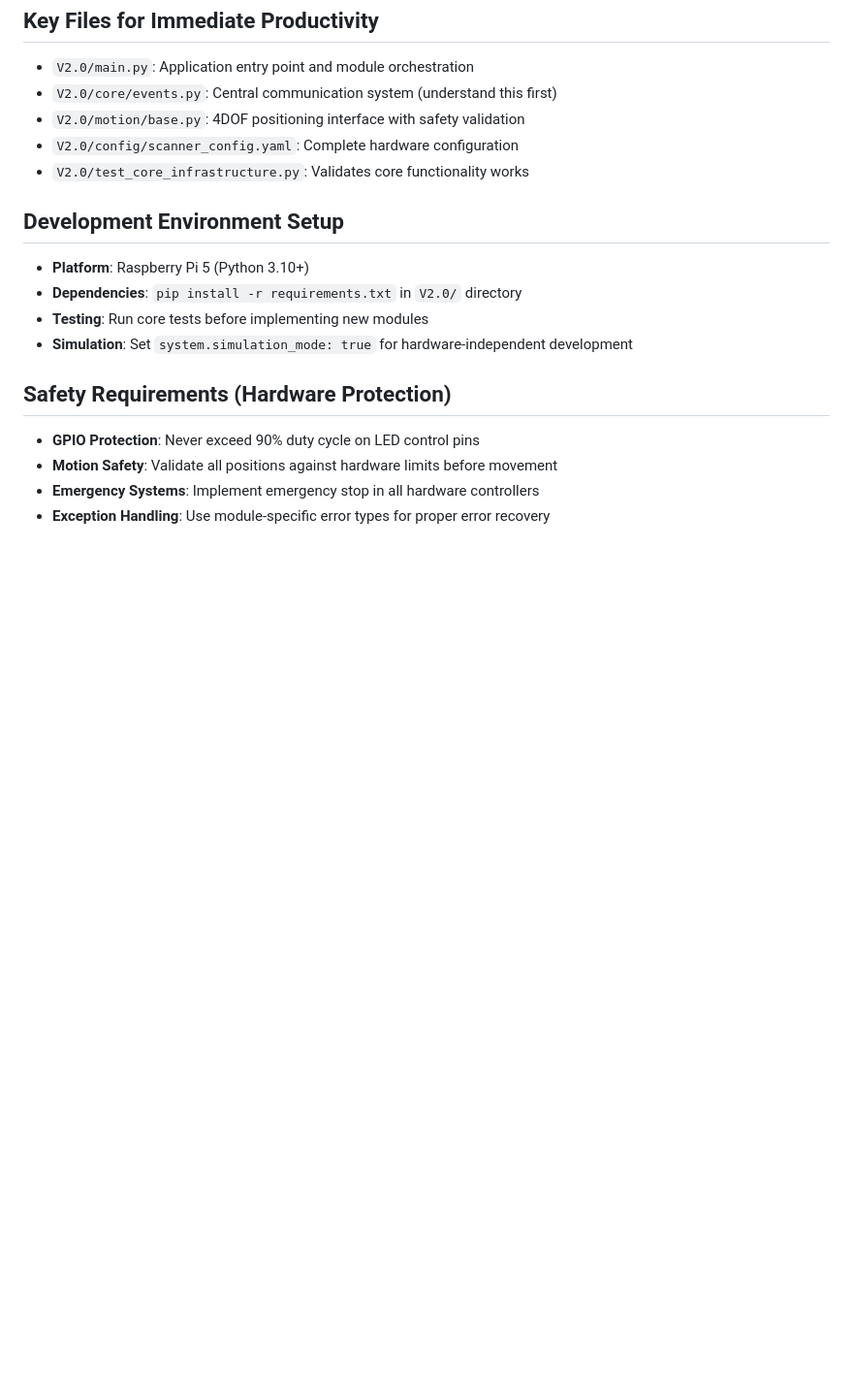
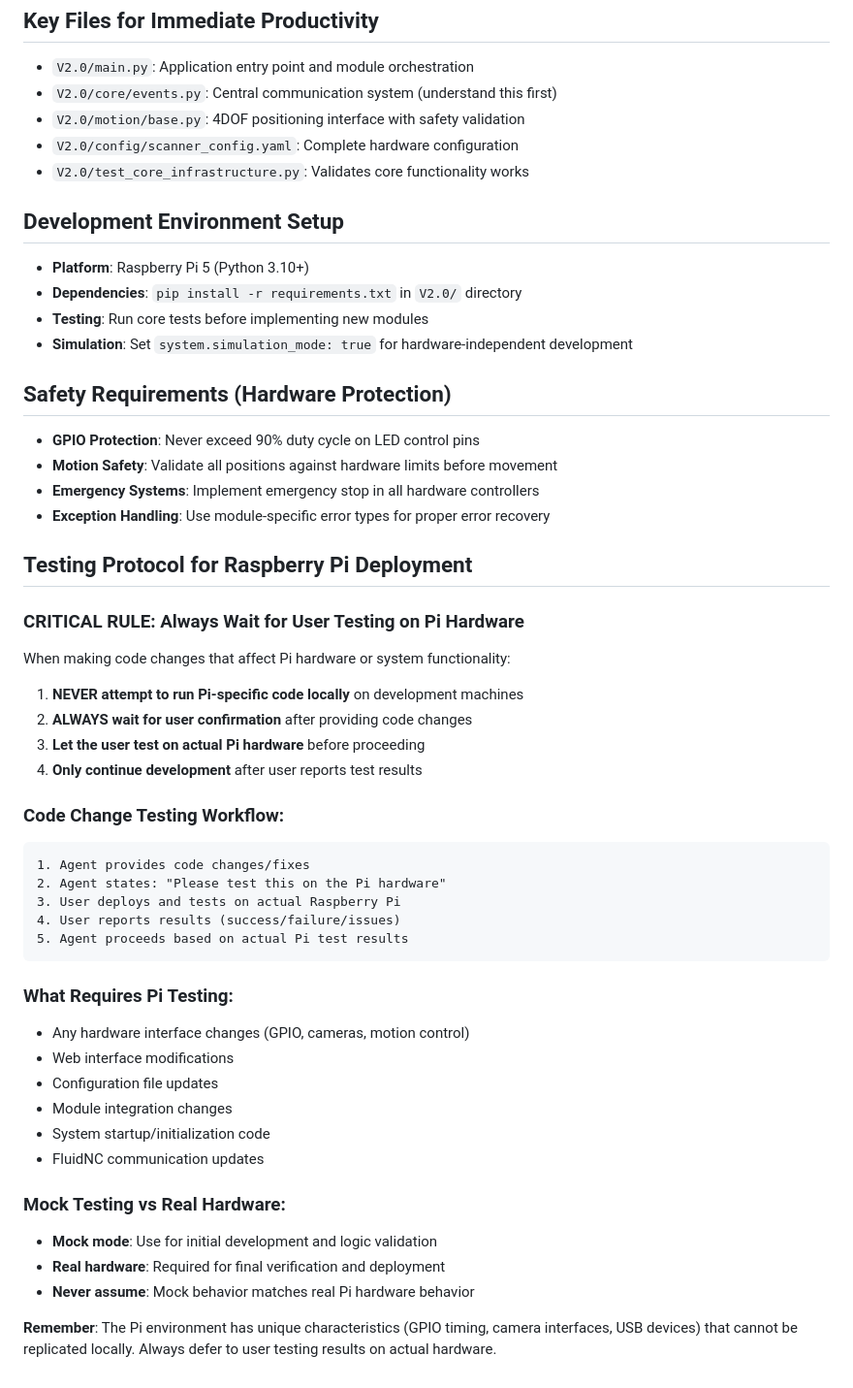
Before and after one commit to WilliamVineMorris/RaspPI, a Markdown page: .github/copilot-instructions.md, the part around the change. Shown at 97% size. Drawn GitHub-style; blank space fills up the shorter version.

Commit message:
feat: Add testing protocol and guidelines for Raspberry Pi deployment

````diff
--- a/.github/copilot-instructions.md
+++ b/.github/copilot-instructions.md
@@ -120,3 +120,38 @@ This codebase is designed for development on PC, version control via GitHub, the
 - **Motion Safety**: Validate all positions against hardware limits before movement
 - **Emergency Systems**: Implement emergency stop in all hardware controllers
 - **Exception Handling**: Use module-specific error types for proper error recovery
+
+## Testing Protocol for Raspberry Pi Deployment
+
+### **CRITICAL RULE: Always Wait for User Testing on Pi Hardware**
+
+When making code changes that affect Pi hardware or system functionality:
+
+1. **NEVER attempt to run Pi-specific code locally** on development machines
+2. **ALWAYS wait for user confirmation** after providing code changes
+3. **Let the user test on actual Pi hardware** before proceeding
+4. **Only continue development** after user reports test results
+
+### Code Change Testing Workflow:
+```
+1. Agent provides code changes/fixes
+2. Agent states: "Please test this on the Pi hardware"
+3. User deploys and tests on actual Raspberry Pi
+4. User reports results (success/failure/issues)
+5. Agent proceeds based on actual Pi test results
+```
+
+### What Requires Pi Testing:
+- Any hardware interface changes (GPIO, cameras, motion control)
+- Web interface modifications
+- Configuration file updates
+- Module integration changes
+- System startup/initialization code
+- FluidNC communication updates
+
+### Mock Testing vs Real Hardware:
+- **Mock mode**: Use for initial development and logic validation
+- **Real hardware**: Required for final verification and deployment
+- **Never assume**: Mock behavior matches real Pi hardware behavior
+
+**Remember**: The Pi environment has unique characteristics (GPIO timing, camera interfaces, USB devices) that cannot be replicated locally. Always defer to user testing results on actual hardware.
````
